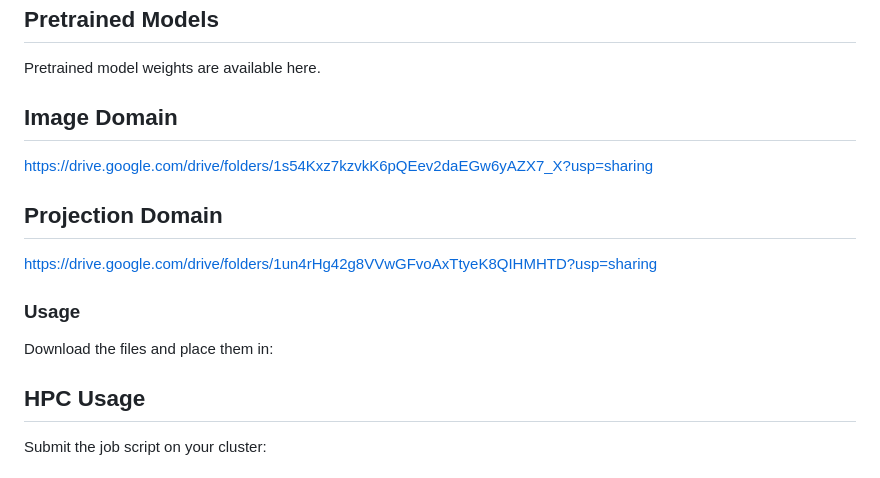
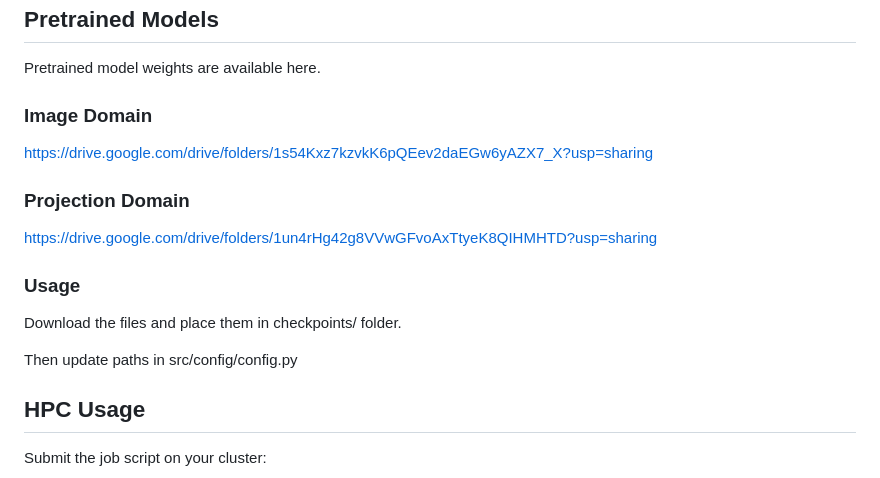
Before and after one commit to DEBANJANAB991/Effectiveness-of-Super-Large-Kernel-CNN-for-Motion-Artifact-Reduction, a Markdown page: Readme.md, the part around the change. Rendered like a GitHub page.

Commit message:
Main Readme file updated

```diff
--- a/Readme.md
+++ b/Readme.md
@@ -151,11 +151,11 @@ Results are stored in the `results/` directory and include training curves, quan
 
 Pretrained model weights are available here.
 
-## Image Domain
+### Image Domain
 
 https://drive.google.com/drive/folders/1s54Kxz7kzvkK6pQEev2daEGw6yAZX7_X?usp=sharing
 
-## Projection Domain
+### Projection Domain
 
 https://drive.google.com/drive/folders/1un4rHg42g8VVwGFvoAxTtyeK8QIHMHTD?usp=sharing
 
@@ -163,7 +163,10 @@ https://drive.google.com/drive/folders/1un4rHg42g8VVwGFvoAxTtyeK8QIHMHTD?usp=sha
 
 ### Usage
 
-Download the files and place them in:
+Download the files and place them in checkpoints/ folder.
+
+
+Then update paths in src/config/config.py
 
 ## HPC Usage
 
```
